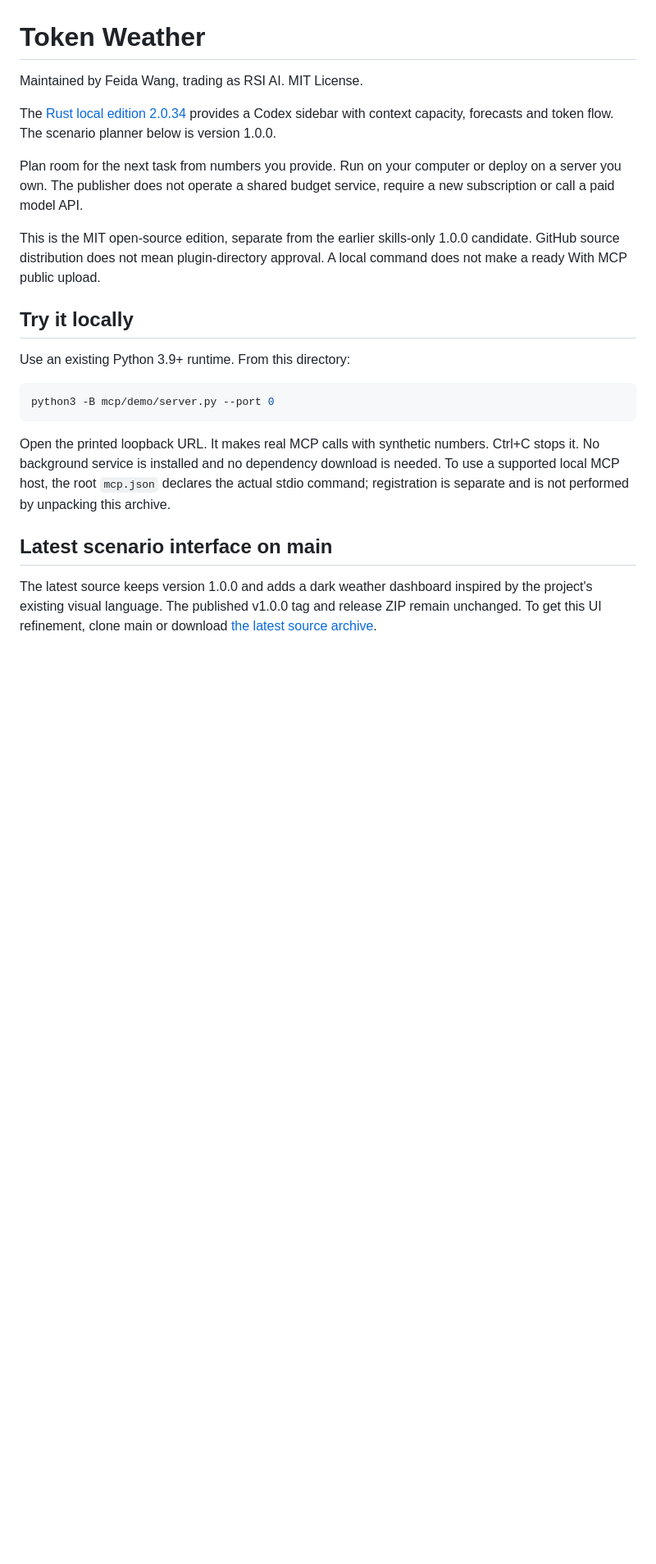
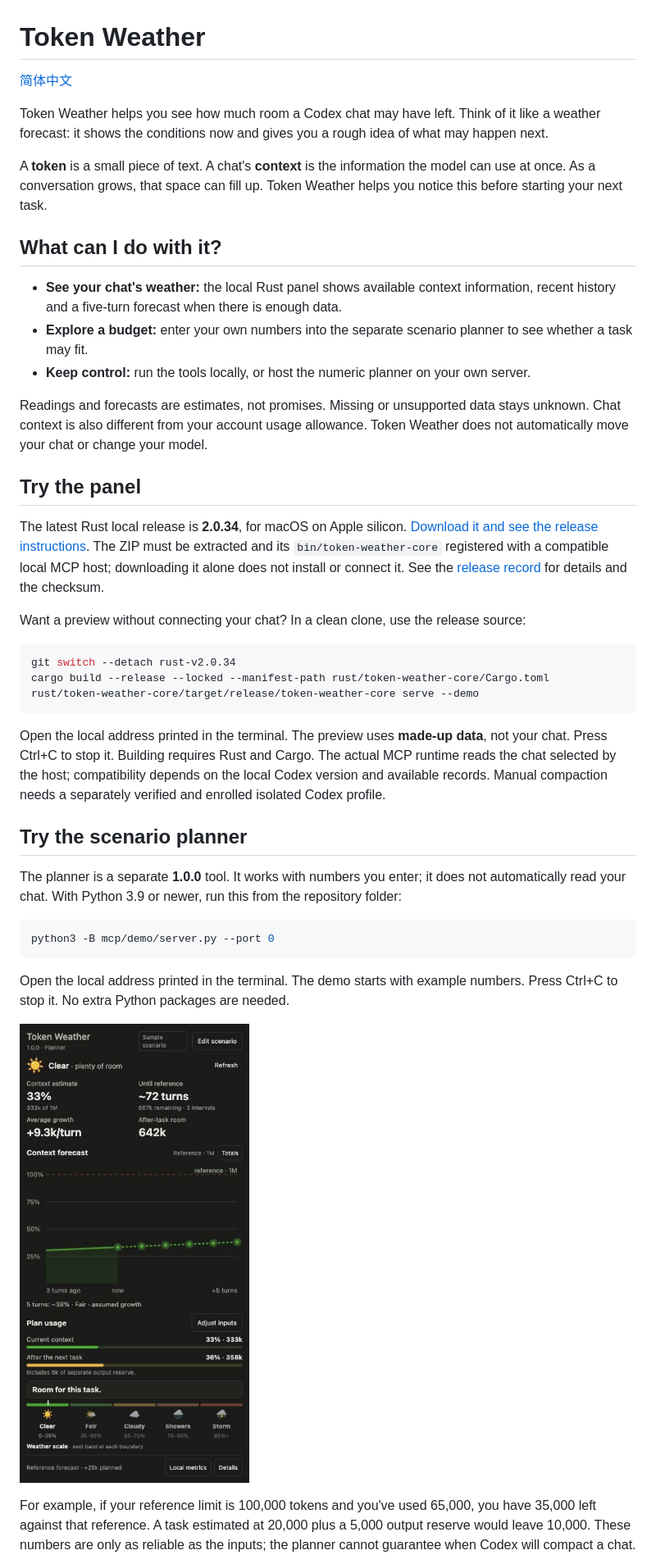
Before and after one commit to FeidaWang/Token-Weather, a Markdown page: README.md, the part around one of its changes. Shown at 82% size. GitHub-like rendering; blank space fills up the shorter version.

Commit message:
Rewrite README in English and Chinese

````diff
--- a/README.md
+++ b/README.md
@@ -1,24 +1,44 @@
 # Token Weather
 
-Maintained by Feida Wang, trading as RSI AI. MIT License.
+[简体中文](README.zh-CN.md)
 
-The [Rust local edition 2.0.34](docs/RUST-LOCAL-2.0.34.md) provides a Codex sidebar with context capacity, forecasts and token flow. The scenario planner below is version 1.0.0.
+Token Weather helps you see how much room a Codex chat may have left. Think of it like a weather forecast: it shows the conditions now and gives you a rough idea of what may happen next.
 
-Plan room for the next task from numbers you provide. Run on your computer or deploy on a server you own. The publisher does not operate a shared budget service, require a new subscription or call a paid model API.
+A **token** is a small piece of text. A chat's **context** is the information the model can use at once. As a conversation grows, that space can fill up. Token Weather helps you notice this before starting your next task.
 
-This is the MIT open-source edition, separate from the earlier skills-only 1.0.0 candidate. GitHub source distribution does not mean plugin-directory approval. A local command does not make a ready With MCP public upload.
+## What can I do with it?
 
-## Try it locally
+- **See your chat's weather:** the local Rust panel shows available context information, recent history and a five-turn forecast when there is enough data.
+- **Explore a budget:** enter your own numbers into the separate scenario planner to see whether a task may fit.
+- **Keep control:** run the tools locally, or host the numeric planner on your own server.
 
-Use an existing Python 3.9+ runtime. From this directory:
+Readings and forecasts are estimates, not promises. Missing or unsupported data stays unknown. Chat context is also different from your account usage allowance. Token Weather does not automatically move your chat or change your model.
+
+## Try the panel
+
+The latest Rust local release is **2.0.34**, for macOS on Apple silicon. [Download it and see the release instructions](https://github.com/FeidaWang/Token-Weather/releases/tag/rust-v2.0.34). The ZIP must be extracted and its `bin/token-weather-core` registered with a compatible local MCP host; downloading it alone does not install or connect it. See the [release record](docs/RUST-LOCAL-2.0.34.md) for details and the checksum.
+
+Want a preview without connecting your chat? In a clean clone, use the release source:
+
+```sh
+git switch --detach rust-v2.0.34
+cargo build --release --locked --manifest-path rust/token-weather-core/Cargo.toml
+rust/token-weather-core/target/release/token-weather-core serve --demo
+```
+
+Open the local address printed in the terminal. The preview uses **made-up data**, not your chat. Press Ctrl+C to stop it. Building requires Rust and Cargo. The actual MCP runtime reads the chat selected by the host; compatibility depends on the local Codex version and available records. Manual compaction needs a separately verified and enrolled isolated Codex profile.
+
+## Try the scenario planner
+
+The planner is a separate **1.0.0** tool. It works with numbers you enter; it does not automatically read your chat. With Python 3.9 or newer, run this from the repository folder:
 
 ```sh
 python3 -B mcp/demo/server.py --port 0
 ```
 
-Open the printed loopback URL. It makes real MCP calls with synthetic numbers. Ctrl+C stops it. No background service is installed and no dependency download is needed. To use a supported local MCP host, the root `mcp.json` declares the actual stdio command; registration is separate and is not performed by unpacking this archive.
+Open the local address printed in the terminal. The demo starts with example numbers. Press Ctrl+C to stop it. No extra Python packages are needed.
 
-## Latest scenario interface on main
+![Scenario planner with example numbers](docs/images/scenario-planner.jpg)
 
-The latest source keeps version 1.0.0 and adds a dark weather dashboard inspired by the project's existing visual language. The published v1.0.0 tag and release ZIP remain unchanged. To get this UI refinement, clone main or download [the latest source archive](https://github.com/FeidaWang/Token-Weather/archive/refs/heads/main.zip).
+For example, if your reference limit is 100,000 tokens and you've used 65,000, you have 35,000 left against that reference. A task estimated at 20,000 plus a 5,000 output reserve would leave 10,000. These numbers are only as reliable as the inputs; the planner cannot guarantee when Codex will compact a chat.
 
````
Also changed, not shown: other parts of README.md (+8 -64 lines), README.zh-CN.md (added, +57 -0 lines).
